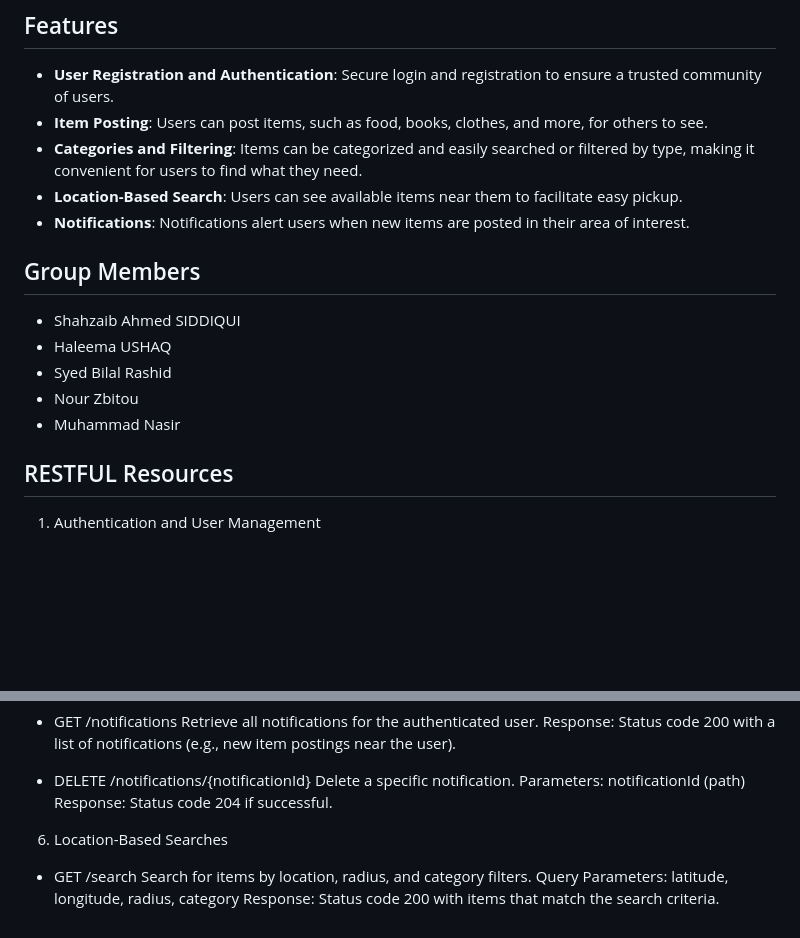
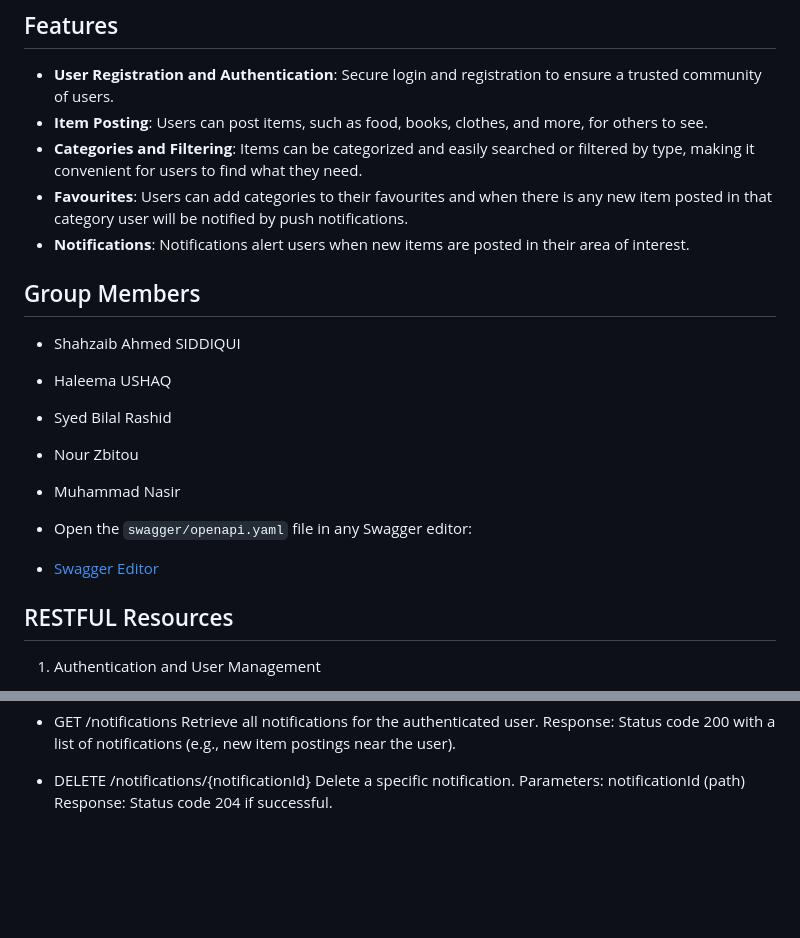
Before and after one commit to shahzaib086/sharehub, a Markdown page: README.md, 2 parts joined by grey strips. Drawn GitHub-style; blank space fills up the shorter version.

```diff
--- a/README.md
+++ b/README.md
@@ -17,7 +17,7 @@ In today's world, a lot of resources, especially food, go to waste while others
 - **User Registration and Authentication**: Secure login and registration to ensure a trusted community of users.
 - **Item Posting**: Users can post items, such as food, books, clothes, and more, for others to see.
 - **Categories and Filtering**: Items can be categorized and easily searched or filtered by type, making it convenient for users to find what they need.
-- **Location-Based Search**: Users can see available items near them to facilitate easy pickup.
+- **Favourites**: Users can add categories to their favourites and when there is any new item posted in that category user will be notified by push notifications.
 - **Notifications**: Notifications alert users when new items are posted in their area of interest.
 
 ## Group Members
@@ -26,6 +26,9 @@ In today's world, a lot of resources, especially food, go to waste while others
 - Syed Bilal Rashid
 - Nour Zbitou
 - Muhammad Nasir
+
+- Open the `swagger/openapi.yaml` file in any Swagger editor:
+- [Swagger Editor](https://editor.swagger.io/)
 
 ## RESTFUL Resources
 1. Authentication and User Management
@@ -111,10 +114,3 @@ Response: Status code 200 with a list of notifications (e.g., new item postings
 Delete a specific notification.
 Parameters: notificationId (path)
 Response: Status code 204 if successful.
-
-6. Location-Based Searches
-
-- GET /search
-Search for items by location, radius, and category filters.
-Query Parameters: latitude, longitude, radius, category
-Response: Status code 200 with items that match the search criteria.
```
